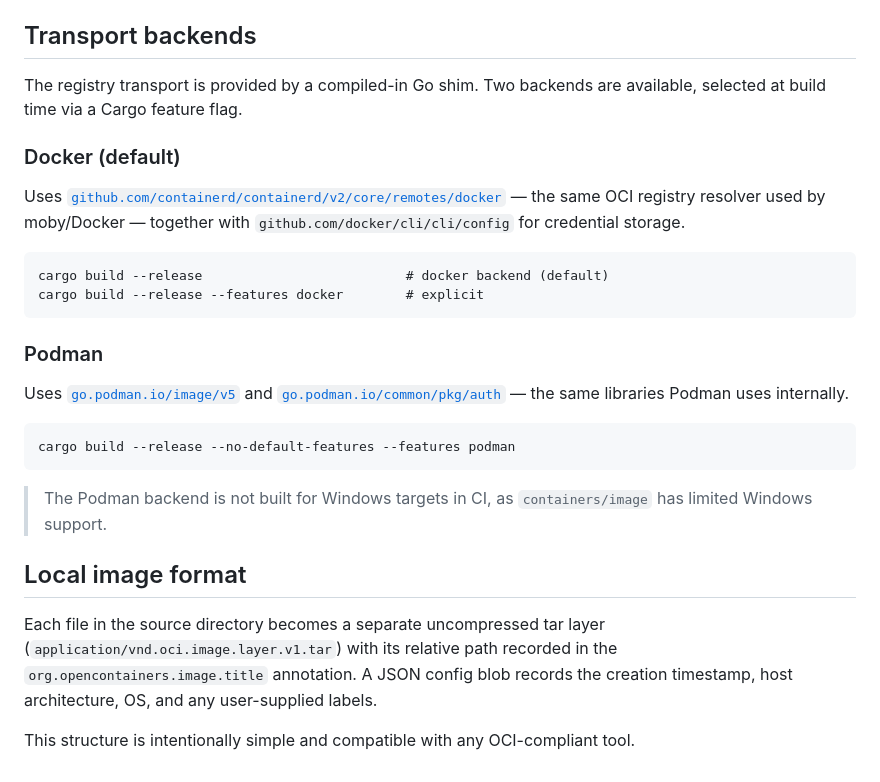
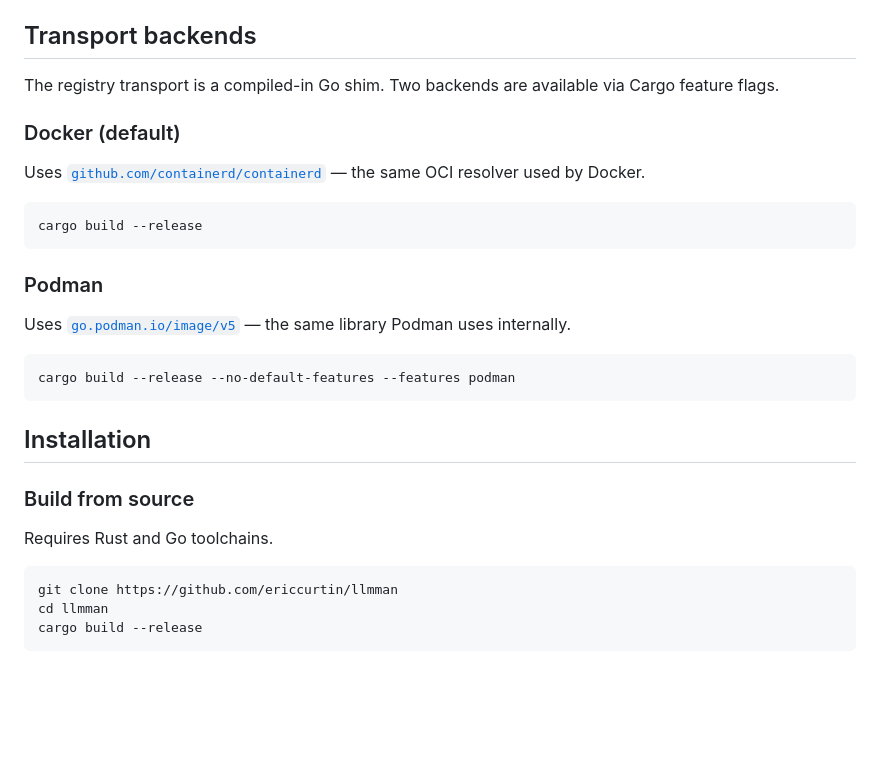
Before and after one commit to ericcurtin/llmman, a Markdown page: README.md, the part around one of its changes. Drawn GitHub-style; blank space fills up the shorter version.

````diff
--- a/README.md
+++ b/README.md
@@ -130,29 +154,32 @@ The store uses the [OCI Image Layout](https://github.com/opencontainers/image-sp
 
 ## Transport backends
 
-The registry transport is provided by a compiled-in Go shim. Two backends are available, selected at build time via a Cargo feature flag.
+The registry transport is a compiled-in Go shim. Two backends are available via Cargo feature flags.
 
 ### Docker (default)
 
-Uses [`github.com/containerd/containerd/v2/core/remotes/docker`](https://github.com/containerd/containerd) — the same OCI registry resolver used by moby/Docker — together with `github.com/docker/cli/cli/config` for credential storage.
+Uses [`github.com/containerd/containerd`](https://github.com/containerd/containerd) — the same OCI resolver used by Docker.
 
 ```
-cargo build --release                          # docker backend (default)
-cargo build --release --features docker        # explicit
+cargo build --release
 ```
 
 ### Podman
 
-Uses [`go.podman.io/image/v5`](https://github.com/containers/image) and [`go.podman.io/common/pkg/auth`](https://github.com/containers/common) — the same libraries Podman uses internally.
+Uses [`go.podman.io/image/v5`](https://github.com/containers/image) — the same library Podman uses internally.
 
 ```
 cargo build --release --no-default-features --features podman
 ```
 
-> The Podman backend is not built for Windows targets in CI, as `containers/image` has limited Windows support.
+## Installation
 
-## Local image format
+### Build from source
 
-Each file in the source directory becomes a separate uncompressed tar layer (`application/vnd.oci.image.layer.v1.tar`) with its relative path recorded in the `org.opencontainers.image.title` annotation. A JSON config blob records the creation timestamp, host architecture, OS, and any user-supplied labels.
+Requires Rust and Go toolchains.
 
-This structure is intentionally simple and compatible with any OCI-compliant tool.
+```
+git clone https://github.com/ericcurtin/llmman
+cd llmman
+cargo build --release
+```
````
Also changed, not shown: other parts of README.md (+111 -87 lines).
